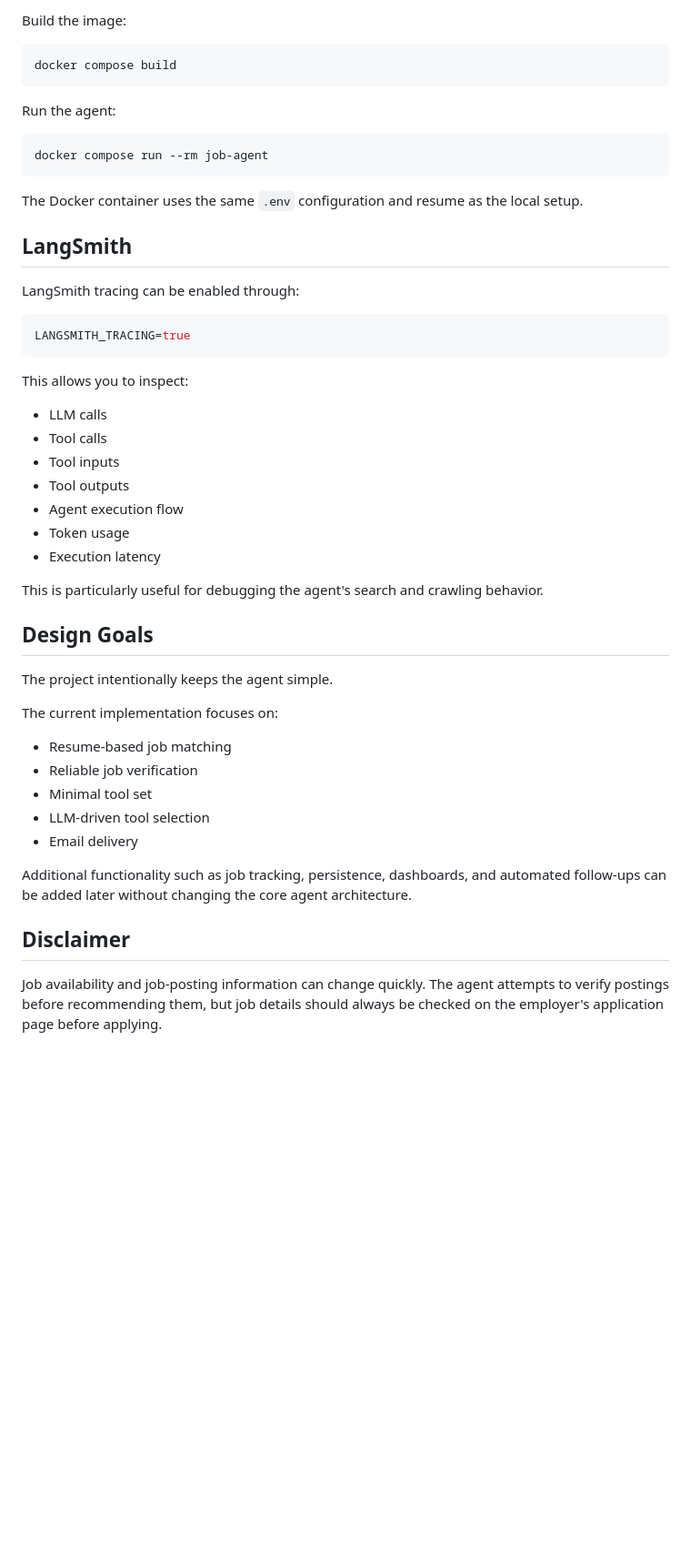
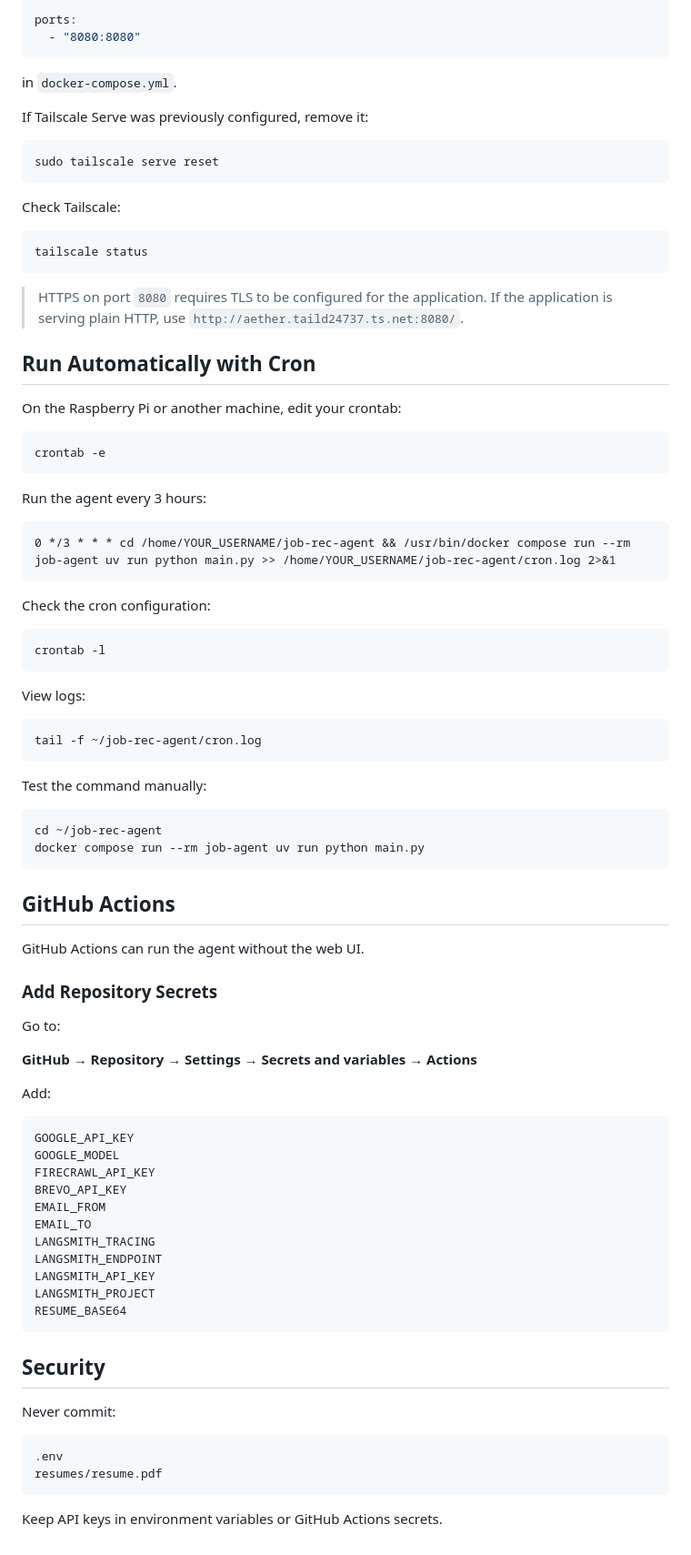
Before and after one commit to shuvrasish/job-rec-agent, a Markdown page: README.md, the part around one of its changes. Shown at 91% size. Drawn GitHub-style; blank space fills up the shorter version.

````diff
--- a/README.md
+++ b/README.md
@@ -260,52 +207,91 @@ Send email
 
-Build the image:
+```yaml
+ports:
+  - "8080:8080"
+```
+
+in `docker-compose.yml`.
+
+If Tailscale Serve was previously configured, remove it:
 
 ```bash
-docker compose build
+sudo tailscale serve reset
 ```
 
-Run the agent:
+Check Tailscale:
 
 ```bash
-docker compose run --rm job-agent
+tailscale status
 ```
 
-The Docker container uses the same `.env` configuration and resume as the local setup.
+> HTTPS on port `8080` requires TLS to be configured for the application. If the application is serving plain HTTP, use `http://aether.taild24737.ts.net:8080/`.
 
-## LangSmith
+## Run Automatically with Cron
 
-LangSmith tracing can be enabled through:
+On the Raspberry Pi or another machine, edit your crontab:
 
-```env
-LANGSMITH_TRACING=true
+```bash
+crontab -e
 ```
 
-This allows you to inspect:
+Run the agent every 3 hours:
 
-- LLM calls
-- Tool calls
-- Tool inputs
-- Tool outputs
-- Agent execution flow
-- Token usage
-- Execution latency
+```cron
+0 */3 * * * cd /home/YOUR_USERNAME/job-rec-agent && /usr/bin/docker compose run --rm job-agent uv run python main.py >> /home/YOUR_USERNAME/job-rec-agent/cron.log 2>&1
+```
 
-This is particularly useful for debugging the agent's search and crawling behavior.
+Check the cron configuration:
 
-## Design Goals
+```bash
+crontab -l
+```
 
-The project intentionally keeps the agent simple.
+View logs:
 
-The current implementation focuses on:
+```bash
+tail -f ~/job-rec-agent/cron.log
+```
 
-- Resume-based job matching
-- Reliable job verification
-- Minimal tool set
-- LLM-driven tool selection
-- Email delivery
+Test the command manually:
 
-Additional functionality such as job tracking, persistence, dashboards, and automated follow-ups can be added later without changing the core agent architecture.
+```bash
+cd ~/job-rec-agent
+docker compose run --rm job-agent uv run python main.py
+```
 
-## Disclaimer
+## GitHub Actions
 
-Job availability and job-posting information can change quickly. The agent attempts to verify postings before recommending them, but job details should always be checked on the employer's application page before applying.
+GitHub Actions can run the agent without the web UI.
+
+### Add Repository Secrets
+
+Go to:
+
+**GitHub → Repository → Settings → Secrets and variables → Actions**
+
+Add:
+
+```text
+GOOGLE_API_KEY
+GOOGLE_MODEL
+FIRECRAWL_API_KEY
+BREVO_API_KEY
+EMAIL_FROM
+EMAIL_TO
+LANGSMITH_TRACING
+LANGSMITH_ENDPOINT
+LANGSMITH_API_KEY
+LANGSMITH_PROJECT
+RESUME_BASE64
+```
+
+## Security
+
+Never commit:
+
+```text
+.env
+resumes/resume.pdf
+```
+
+Keep API keys in environment variables or GitHub Actions secrets.
````
Also changed, not shown: other parts of README.md (+145 -198 lines).
